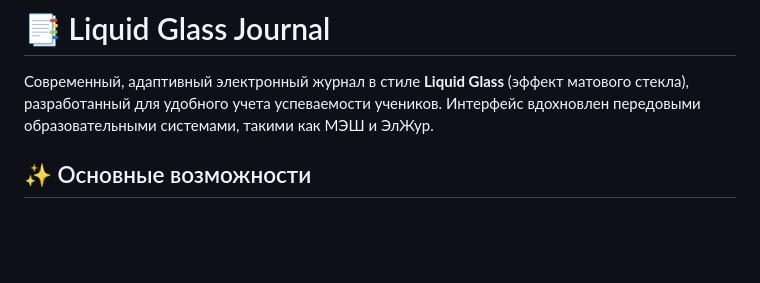
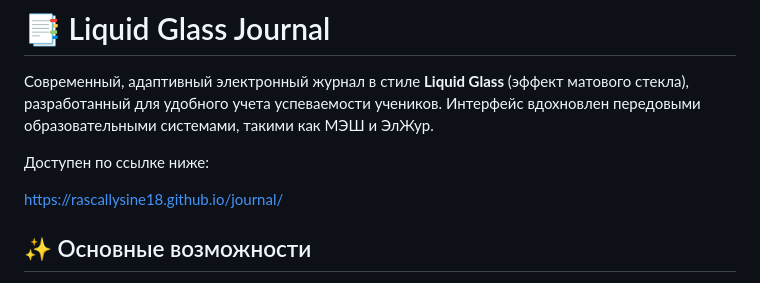
Before and after one commit to RascallySine18/journal, a Markdown page: README.md, the part around the change. Rendered like a GitHub page; blank space fills up the shorter version.

```diff
--- a/README.md
+++ b/README.md
@@ -1,6 +1,10 @@
 # 📑 Liquid Glass Journal
 
 Современный, адаптивный электронный журнал в стиле **Liquid Glass** (эффект матового стекла), разработанный для удобного учета успеваемости учеников. Интерфейс вдохновлен передовыми образовательными системами, такими как МЭШ и ЭлЖур.
+
+Доступен по ссылке ниже:
+
+https://rascallysine18.github.io/journal/
 
 ## ✨ Основные возможности
 
```
